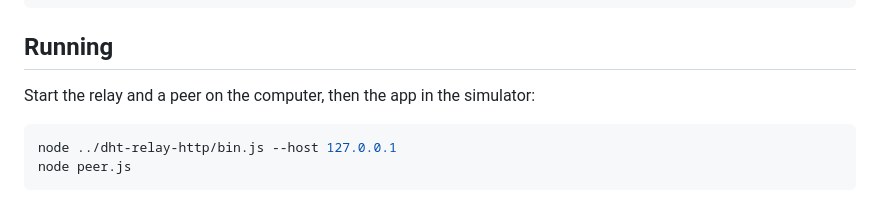
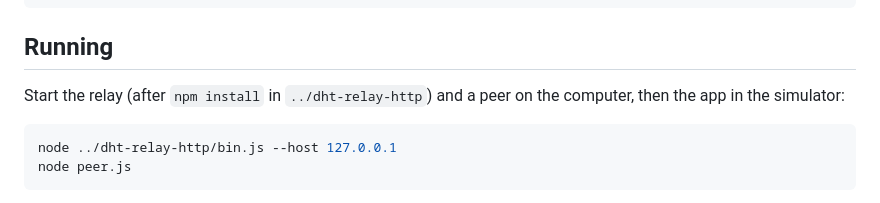
Before and after one commit to ciranda-dev/bare-watchos, a Markdown page: README.md, the part around the change. GitHub-like rendering.

````diff
--- a/README.md
+++ b/README.md
@@ -28,7 +28,7 @@ BARE_KIT_LOCAL=1 xcodebuild -scheme App -destination 'generic/platform=watchOS'
 
 ## Running
 
-Start the relay and a peer on the computer, then the app in the simulator:
+Start the relay (after `npm install` in `../dht-relay-http`) and a peer on the computer, then the app in the simulator:
 
 ```sh
 node ../dht-relay-http/bin.js --host 127.0.0.1
````
Also changed, not shown: RESULTS.md (+87 -82 lines), media/connected.png, media/off.png, media/on.png, media/rejoined.png (added).
